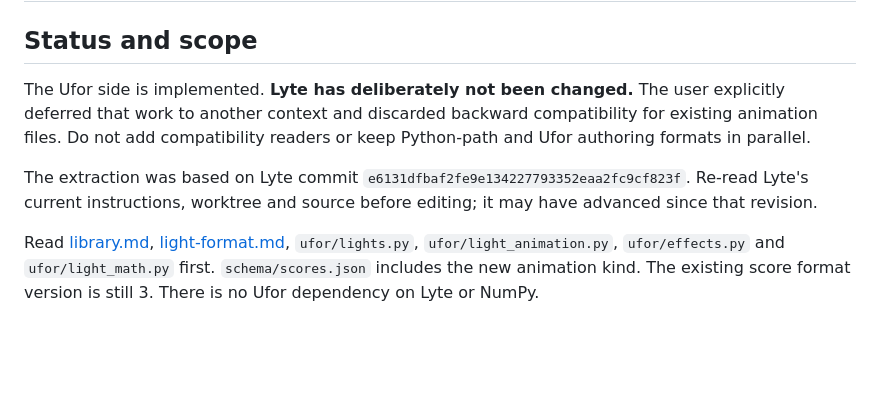
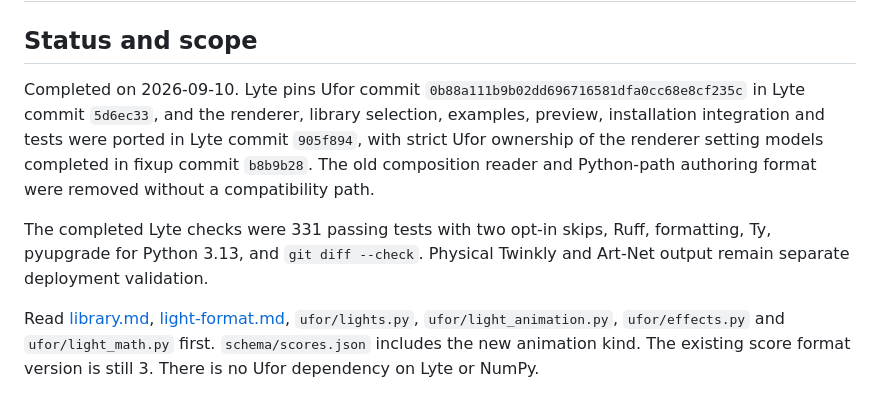
Before and after one commit to rec/ufor, a Markdown page: doc/port-lyte.md, the part around the change. Rendered like a GitHub page; blank space fills up the shorter version.

Commit message:
Complete port-lyte.md

```diff
--- a/doc/port-lyte.md
+++ b/doc/port-lyte.md
@@ -2,14 +2,17 @@
 
 ## Status and scope
 
-The Ufor side is implemented. **Lyte has deliberately not been changed.** The
-user explicitly deferred that work to another context and discarded backward
-compatibility for existing animation files. Do not add compatibility readers or
-keep Python-path and Ufor authoring formats in parallel.
+Completed on 2026-09-10. Lyte pins Ufor commit
+`0b88a111b9b02dd696716581dfa0cc68e8cf235c` in Lyte commit `5d6ec33`, and the
+renderer, library selection, examples, preview, installation integration and
+tests were ported in Lyte commit `905f894`, with strict Ufor ownership of the
+renderer setting models completed in fixup commit `b8b9b28`. The old
+composition reader and Python-path authoring format were removed without a
+compatibility path.
 
-The extraction was based on Lyte commit
-`e6131dfbaf2fe9e134227793352eaa2fc9cf823f`. Re-read Lyte's current instructions,
-worktree and source before editing; it may have advanced since that revision.
+The completed Lyte checks were 331 passing tests with two opt-in skips, Ruff,
+formatting, Ty, pyupgrade for Python 3.13, and `git diff --check`. Physical
+Twinkly and Art-Net output remain separate deployment validation.
 
 Read [library.md](library.md), [light-format.md](light-format.md), `ufor/lights.py`,
 `ufor/light_animation.py`, `ufor/effects.py` and `ufor/light_math.py` first.
```
